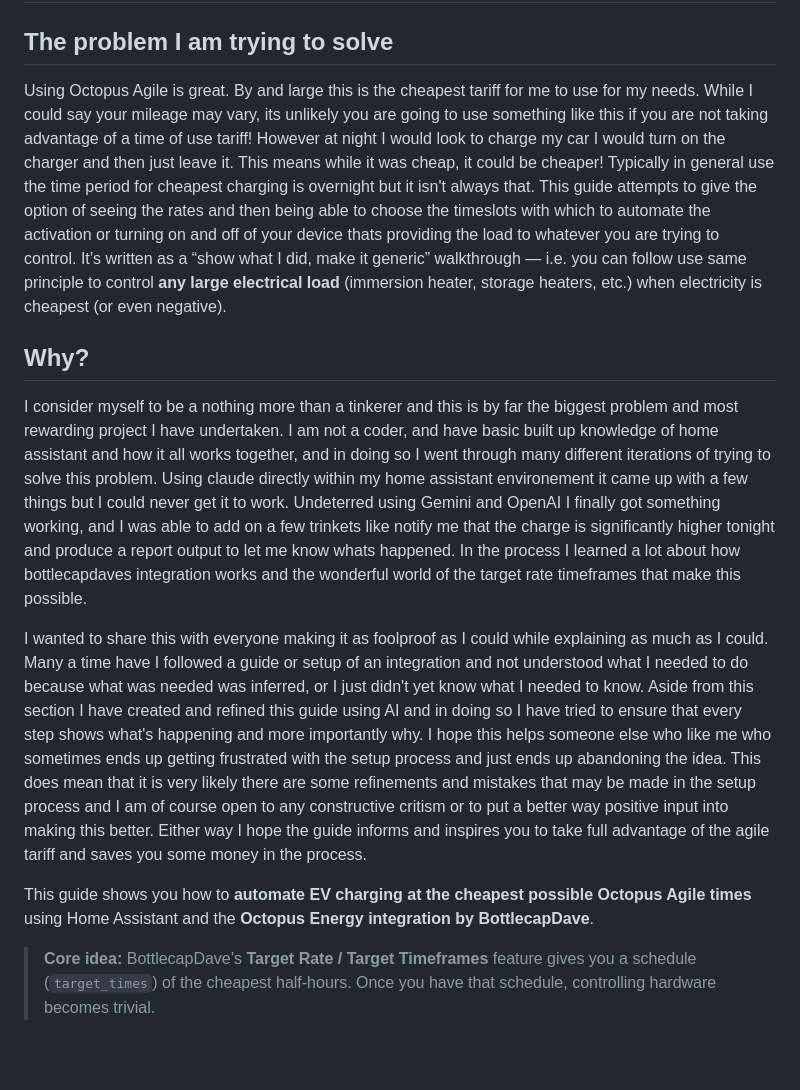
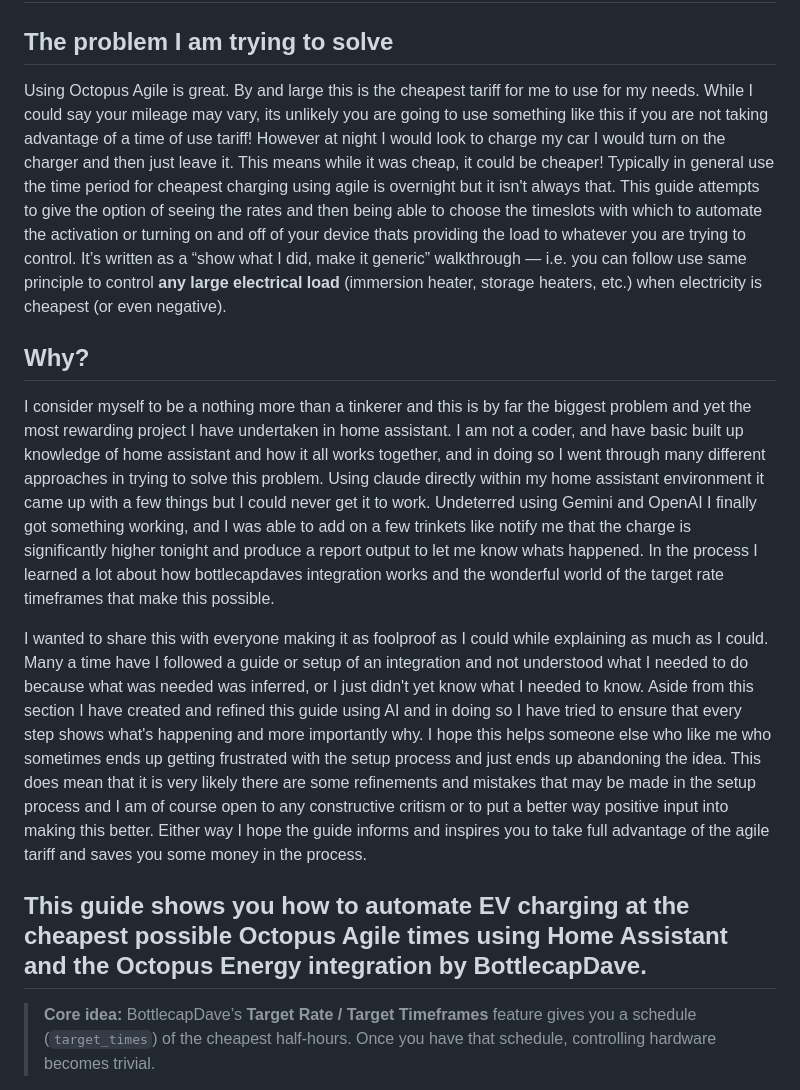
Before and after one commit to deadphill/agile-best-rate-charging, a Markdown page: guides/octopus-agile.md, the part around the change. Drawn GitHub-style; blank space fills up the shorter version.

```diff
--- a/guides/octopus-agile.md
+++ b/guides/octopus-agile.md
@@ -8,17 +8,17 @@ description: "A beginner-friendly technical walkthrough of UK energy optimisatio
 # Mastering Octopus Agile: Charge my EV to take full advantage of the cheap rates within the Octopus Agile rates (typically overnight) using Target Timeframes (and Optional 7-Day Forecasting)
 
 ## The problem I am trying to solve
-Using Octopus Agile is great. By and large this is the cheapest tariff for me to use for my needs. While I could say your mileage may vary, its unlikely you are going to use something like this if you are not taking advantage of a time of use tariff! However at night I would look to charge my car I would turn on the charger and then just leave it. This means while it was cheap, it could be cheaper! Typically in general use the time period for cheapest charging is overnight but it isn't always that.
+Using Octopus Agile is great. By and large this is the cheapest tariff for me to use for my needs. While I could say your mileage may vary, its unlikely you are going to use something like this if you are not taking advantage of a time of use tariff! However at night I would look to charge my car I would turn on the charger and then just leave it. This means while it was cheap, it could be cheaper! Typically in general use the time period for cheapest charging using agile is overnight but it isn't always that.
 This guide attempts to give the option of seeing the rates and then being able to choose the timeslots with which to automate the activation or turning on and off of your device thats providing the load to whatever you are trying to control. It’s written as a “show what I did, make it generic” walkthrough — i.e. you can follow use same principle to control **any large electrical load** (immersion heater, storage heaters, etc.) when electricity is cheapest (or even negative).
 
 ## Why?
-I consider myself to be a nothing more than a tinkerer and this is by far the biggest problem and most rewarding project I have undertaken. I am not a coder, and have basic built up knowledge of home assistant and how it all works together, and in doing so I went through many different iterations of trying to solve this problem. Using claude directly within my home assistant environement it came up with a few things but I could never get it to work. Undeterred using Gemini and OpenAI I finally got something working, and I was able to add on a few trinkets like notify me that the charge is significantly higher tonight and produce a report output to let me know whats happened. In the process I learned a lot about how bottlecapdaves integration works and the wonderful world of the target rate timeframes that make this possible.
+I consider myself to be a nothing more than a tinkerer and this is by far the biggest problem and yet the most rewarding project I have undertaken in home assistant. I am not a coder, and have basic built up knowledge of home assistant and how it all works together, and in doing so I went through many different approaches in trying to solve this problem. Using claude directly within my home assistant environment it came up with a few things but I could never get it to work. Undeterred using Gemini and OpenAI I finally got something working, and I was able to add on a few trinkets like notify me that the charge is significantly higher tonight and produce a report output to let me know whats happened. In the process I learned a lot about how bottlecapdaves integration works and the wonderful world of the target rate timeframes that make this possible.
 
 I wanted to share this with everyone making it as foolproof as I could while explaining as much as I could. Many a time have I followed a guide or setup of an integration and not understood what I needed to do because what was needed was inferred, or I just didn't yet know what I needed to know. Aside from this section I have created and refined this guide using AI and in doing so I have tried to ensure that every step shows what's happening and more importantly why. I hope this helps someone else who like me who sometimes ends up getting frustrated with the setup process and just ends up abandoning the idea. This does mean that it is very likely there are some refinements and mistakes that may be made in the setup process and I am of course open to any constructive critism or to put a better way positive input into making this better. Either way I hope the guide informs and inspires you to take full advantage of the agile tariff and saves you some money in the process.
 
 
 
-This guide shows you how to **automate EV charging at the cheapest possible Octopus Agile times** using Home Assistant and the **Octopus Energy integration by BottlecapDave**.
+## This guide shows you how to **automate EV charging at the cheapest possible Octopus Agile times** using Home Assistant and the **Octopus Energy integration by BottlecapDave**.
 
 > **Core idea:** BottlecapDave’s **Target Rate / Target Timeframes** feature gives you a schedule (`target_times`) of the cheapest half-hours. Once you have that schedule, controlling hardware becomes trivial.
 
```
